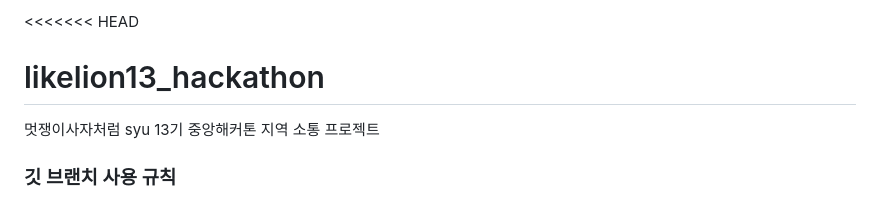
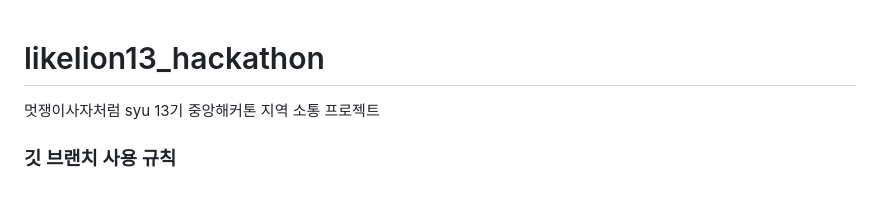
Before and after one commit to chunbae0523/likelion13_hackathon, a Markdown page: README.md, the part around the change. Drawn GitHub-style.

```diff
--- a/README.md
+++ b/README.md
@@ -1,4 +1,4 @@
-<<<<<<< HEAD
+
 # likelion13_hackathon
 멋쟁이사자처럼 syu 13기 중앙해커톤 지역 소통 프로젝트
 
```
